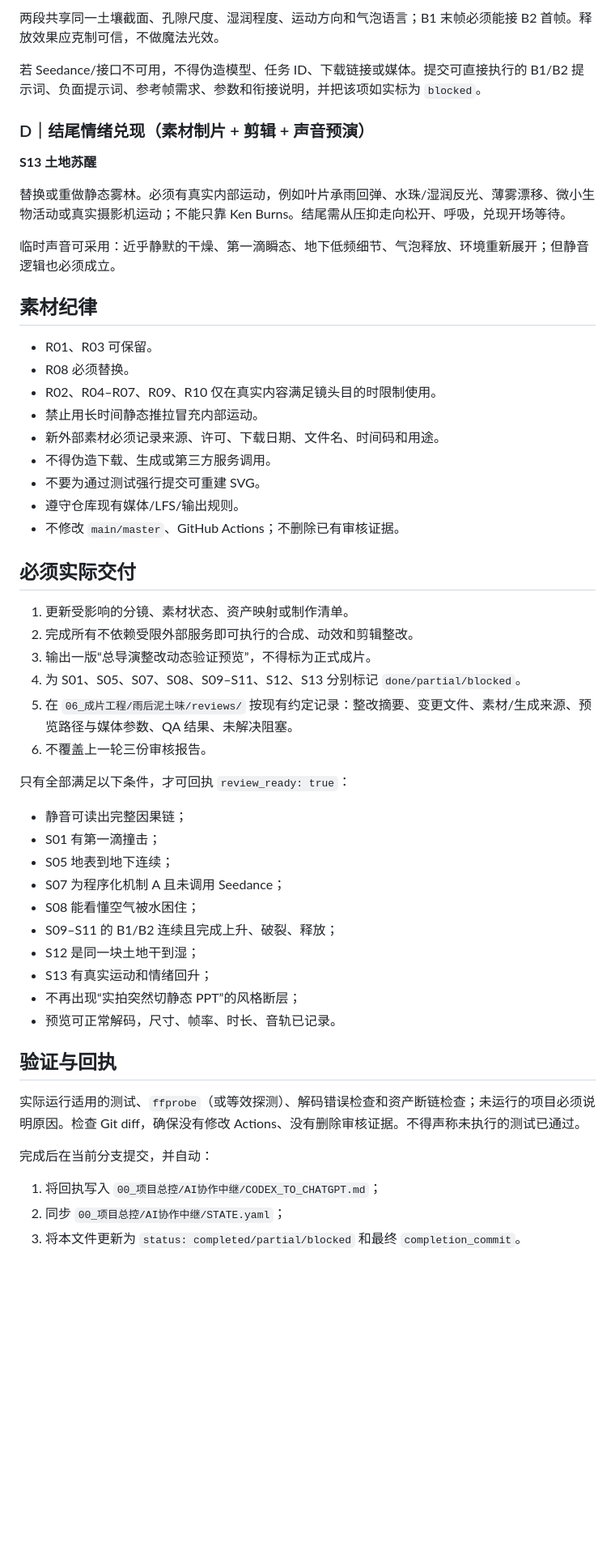
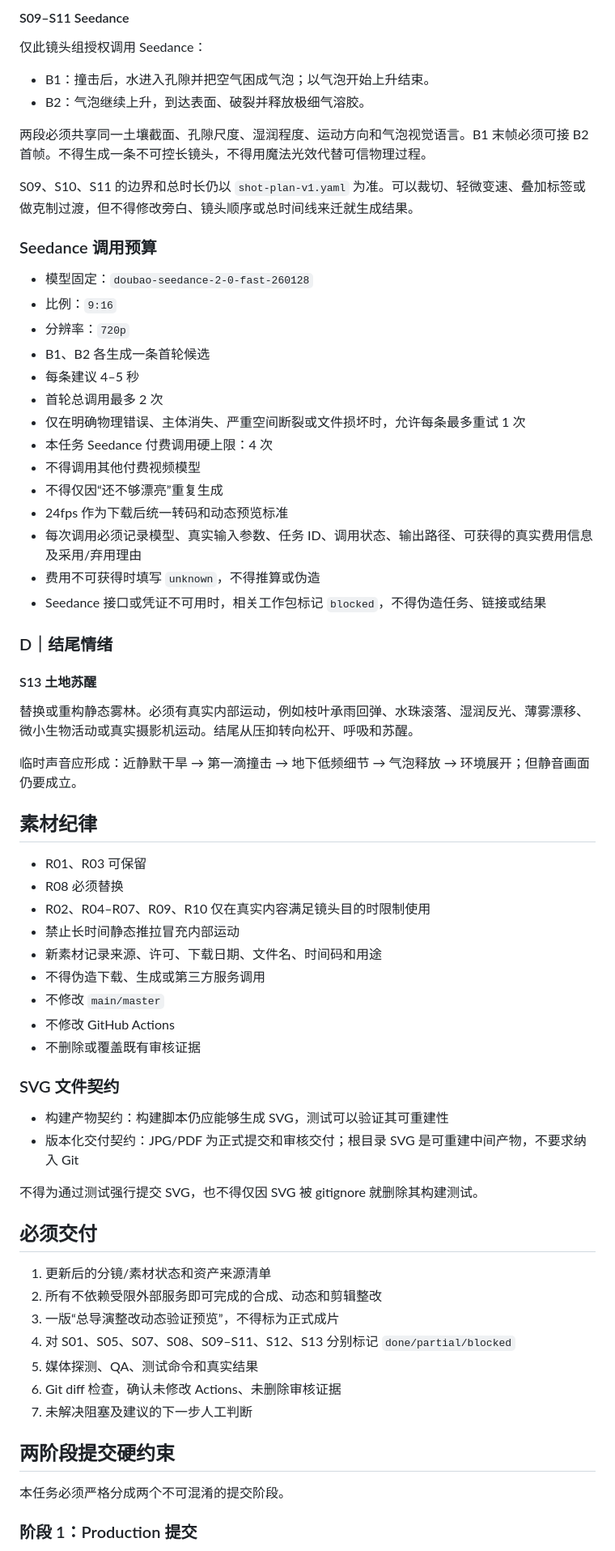
Before and after one commit to CrazyD1993/video-production-station, a Markdown page: 00_项目总控/AI协作中继/CHATGPT_TO_CODEX.md, the part around one of its changes. Shown at 81% size. Rendered like a GitHub page; blank space fills up the shorter version.

```diff
--- a/00_项目总控/AI协作中继/CHATGPT_TO_CODEX.md
+++ b/00_项目总控/AI协作中继/CHATGPT_TO_CODEX.md
@@ -76,57 +75,72 @@ completion_commit: null
 
-两段共享同一土壤截面、孔隙尺度、湿润程度、运动方向和气泡语言；B1 末帧必须能接 B2 首帧。释放效果应克制可信，不做魔法光效。
+#### S09–S11 Seedance
 
-若 Seedance/接口不可用，不得伪造模型、任务 ID、下载链接或媒体。提交可直接执行的 B1/B2 提示词、负面提示词、参考帧需求、参数和衔接说明，并把该项如实标为 `blocked`。
+仅此镜头组授权调用 Seedance：
 
-### D｜结尾情绪兑现（素材制片 + 剪辑 + 声音预演）
+- B1：撞击后，水进入孔隙并把空气困成气泡；以气泡开始上升结束。
+- B2：气泡继续上升，到达表面、破裂并释放极细气溶胶。
 
-**S13 土地苏醒**
+两段必须共享同一土壤截面、孔隙尺度、湿润程度、运动方向和气泡视觉语言。B1 末帧必须可接 B2 首帧。不得生成一条不可控长镜头，不得用魔法光效代替可信物理过程。
 
-替换或重做静态雾林。必须有真实内部运动，例如叶片承雨回弹、水珠/湿润反光、薄雾漂移、微小生物活动或真实摄影机运动；不能只靠 Ken Burns。结尾需从压抑走向松开、呼吸，兑现开场等待。
+S09、S10、S11 的边界和总时长仍以 `shot-plan-v1.yaml` 为准。可以裁切、轻微变速、叠加标签或做克制过渡，但不得修改旁白、镜头顺序或总时间线来迁就生成结果。
 
-临时声音可采用：近乎静默的干燥、第一滴瞬态、地下低频细节、气泡释放、环境重新展开；但静音逻辑也必须成立。
+### Seedance 调用预算
+
+- 模型固定：`doubao-seedance-2-0-fast-260128`
+- 比例：`9:16`
+- 分辨率：`720p`
+- B1、B2 各生成一条首轮候选
+- 每条建议 4–5 秒
+- 首轮总调用最多 2 次
+- 仅在明确物理错误、主体消失、严重空间断裂或文件损坏时，允许每条最多重试 1 次
+- 本任务 Seedance 付费调用硬上限：4 次
+- 不得调用其他付费视频模型
+- 不得仅因“还不够漂亮”重复生成
+- 24fps 作为下载后统一转码和动态预览标准
+- 每次调用必须记录模型、真实输入参数、任务 ID、调用状态、输出路径、可获得的真实费用信息及采用/弃用理由
+- 费用不可获得时填写 `unknown`，不得推算或伪造
+- Seedance 接口或凭证不可用时，相关工作包标记 `blocked`，不得伪造任务、链接或结果
+
+### D｜结尾情绪
+
+#### S13 土地苏醒
+
+替换或重构静态雾林。必须有真实内部运动，例如枝叶承雨回弹、水珠滚落、湿润反光、薄雾漂移、微小生物活动或真实摄影机运动。结尾从压抑转向松开、呼吸和苏醒。
+
+临时声音应形成：近静默干旱 → 第一滴撞击 → 地下低频细节 → 气泡释放 → 环境展开；但静音画面仍要成立。
 
 ## 素材纪律
 
-- R01、R03 可保留。
-- R08 必须替换。
-- R02、R04–R07、R09、R10 仅在真实内容满足镜头目的时限制使用。
-- 禁止用长时间静态推拉冒充内部运动。
-- 新外部素材必须记录来源、许可、下载日期、文件名、时间码和用途。
-- 不得伪造下载、生成或第三方服务调用。
-- 不要为通过测试强行提交可重建 SVG。
-- 遵守仓库现有媒体/LFS/输出规则。
-- 不修改 `main/master`、GitHub Actions；不删除已有审核证据。
+- R01、R03 可保留
+- R08 必须替换
+- R02、R04–R07、R09、R10 仅在真实内容满足镜头目的时限制使用
+- 禁止长时间静态推拉冒充内部运动
+- 新素材记录来源、许可、下载日期、文件名、时间码和用途
+- 不得伪造下载、生成或第三方服务调用
+- 不修改 `main/master`
+- 不修改 GitHub Actions
+- 不删除或覆盖既有审核证据
 
-## 必须实际交付
+### SVG 文件契约
 
-1. 更新受影响的分镜、素材状态、资产映射或制作清单。
-2. 完成所有不依赖受限外部服务即可执行的合成、动效和剪辑整改。
-3. 输出一版“总导演整改动态验证预览”，不得标为正式成片。
-4. 为 S01、S05、S07、S08、S09–S11、S12、S13 分别标记 `done/partial/blocked`。
-5. 在 `06_成片工程/雨后泥土味/reviews/` 按现有约定记录：整改摘要、变更文件、素材/生成来源、预览路径与媒体参数、QA 结果、未解决阻塞。
-6. 不覆盖上一轮三份审核报告。
+- 构建产物契约：构建脚本仍应能够生成 SVG，测试可以验证其可重建性
+- 版本化交付契约：JPG/PDF 为正式提交和审核交付；根目录 SVG 是可重建中间产物，不要求纳入 Git
 
-只有全部满足以下条件，才可回执 `review_ready: true`：
+不得为通过测试强行提交 SVG，也不得仅因 SVG 被 gitignore 就删除其构建测试。
 
-- 静音可读出完整因果链；
-- S01 有第一滴撞击；
-- S05 地表到地下连续；
-- S07 为程序化机制 A 且未调用 Seedance；
-- S08 能看懂空气被水困住；
-- S09–S11 的 B1/B2 连续且完成上升、破裂、释放；
-- S12 是同一块土地干到湿；
-- S13 有真实运动和情绪回升；
-- 不再出现“实拍突然切静态 PPT”的风格断层；
-- 预览可正常解码，尺寸、帧率、时长、音轨已记录。
+## 必须交付
 
-## 验证与回执
+1. 更新后的分镜/素材状态和资产来源清单
+2. 所有不依赖受限外部服务即可完成的合成、动态和剪辑整改
+3. 一版“总导演整改动态验证预览”，不得标为正式成片
+4. 对 S01、S05、S07、S08、S09–S11、S12、S13 分别标记 `done/partial/blocked`
+5. 媒体探测、QA、测试命令和真实结果
+6. Git diff 检查，确认未修改 Actions、未删除审核证据
+7. 未解决阻塞及建议的下一步人工判断
 
-实际运行适用的测试、`ffprobe`（或等效探测）、解码错误检查和资产断链检查；未运行的项目必须说明原因。检查 Git diff，确保没有修改 Actions、没有删除审核证据。不得声称未执行的测试已通过。
+## 两阶段提交硬约束
 
-完成后在当前分支提交，并自动：
+本任务必须严格分成两个不可混淆的提交阶段。
 
-1. 将回执写入 `00_项目总控/AI协作中继/CODEX_TO_CHATGPT.md`；
-2. 同步 `00_项目总控/AI协作中继/STATE.yaml`；
-3. 将本文件更新为 `status: completed/partial/blocked` 和最终 `completion_commit`。
+### 阶段 1：Production 提交
 
```
Also changed, not shown: other parts of 00_项目总控/AI协作中继/CHATGPT_TO_CODEX.md (+113 -34 lines).
